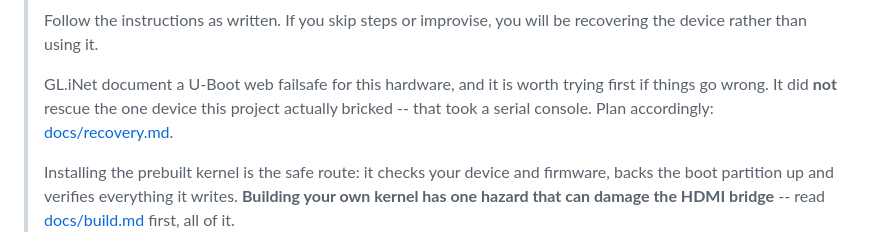
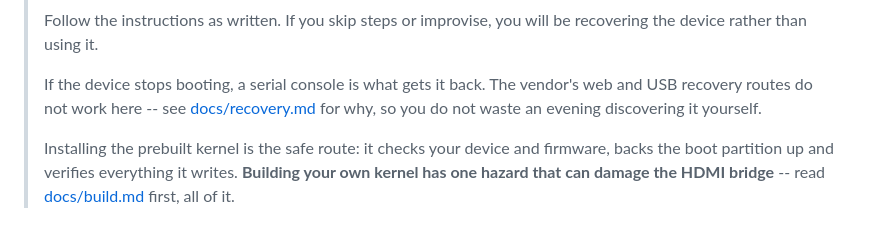
Before and after one commit to macpit/glkvm-rm1pe-kernel, a Markdown page: README.md, the part around the change. Rendered like a GitHub page.

```diff
--- a/README.md
+++ b/README.md
@@ -13,10 +13,10 @@ patches, and the changes in `patches/`. No vendor binaries are redistributed.
 > Follow the instructions as written. If you skip steps or improvise, you will
 > be recovering the device rather than using it.
 >
-> GL.iNet document a U-Boot web failsafe for this hardware, and it is worth
-> trying first if things go wrong. It did **not** rescue the one device this
-> project actually bricked -- that took a serial console. Plan accordingly:
-> [docs/recovery.md](docs/recovery.md).
+> If the device stops booting, a serial console is what gets it back. The
+> vendor's web and USB recovery routes do not work here -- see
+> [docs/recovery.md](docs/recovery.md) for why, so you do not waste an evening
+> discovering it yourself.
 >
 > Installing the prebuilt kernel is the safe route: it checks your device and
 > firmware, backs the boot partition up and verifies everything it writes.
```
Also changed, not shown: docs/recovery.md (+19 -55 lines).
